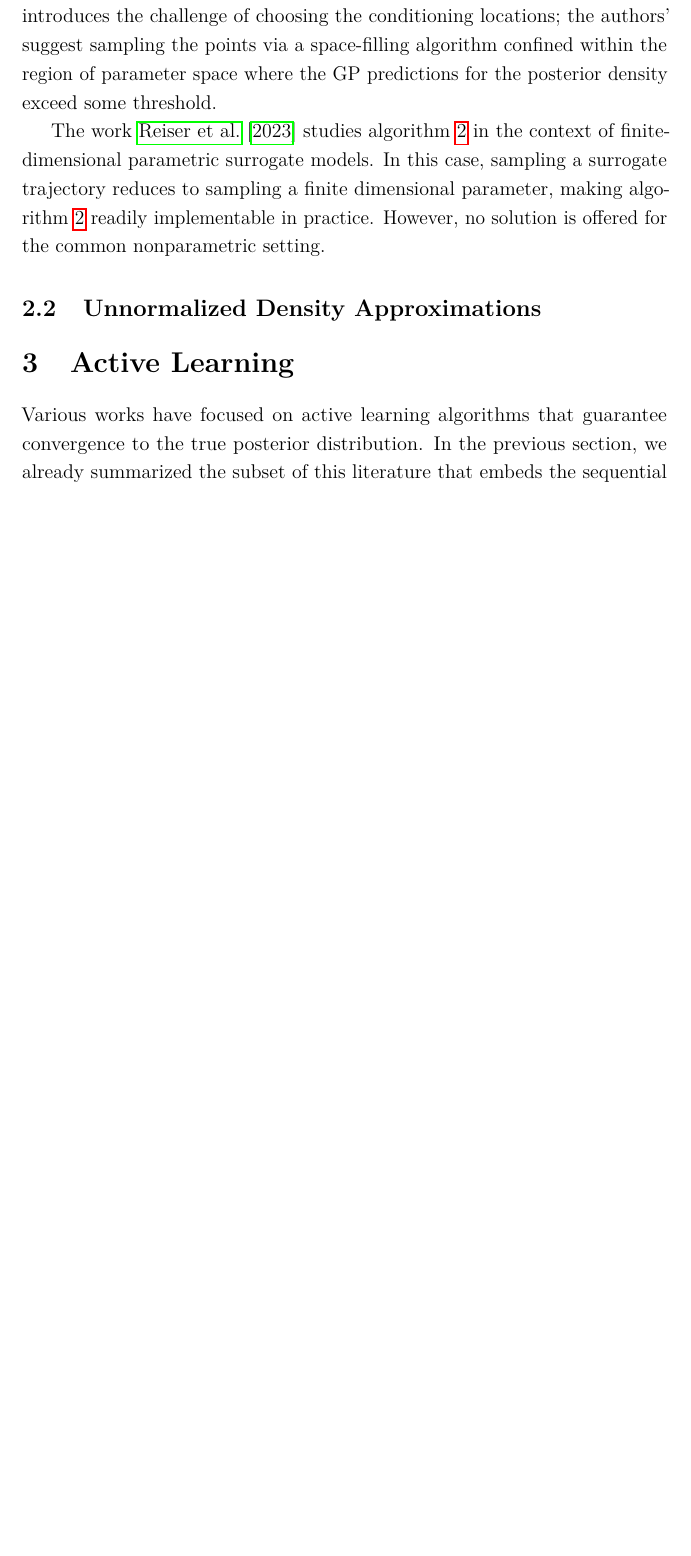
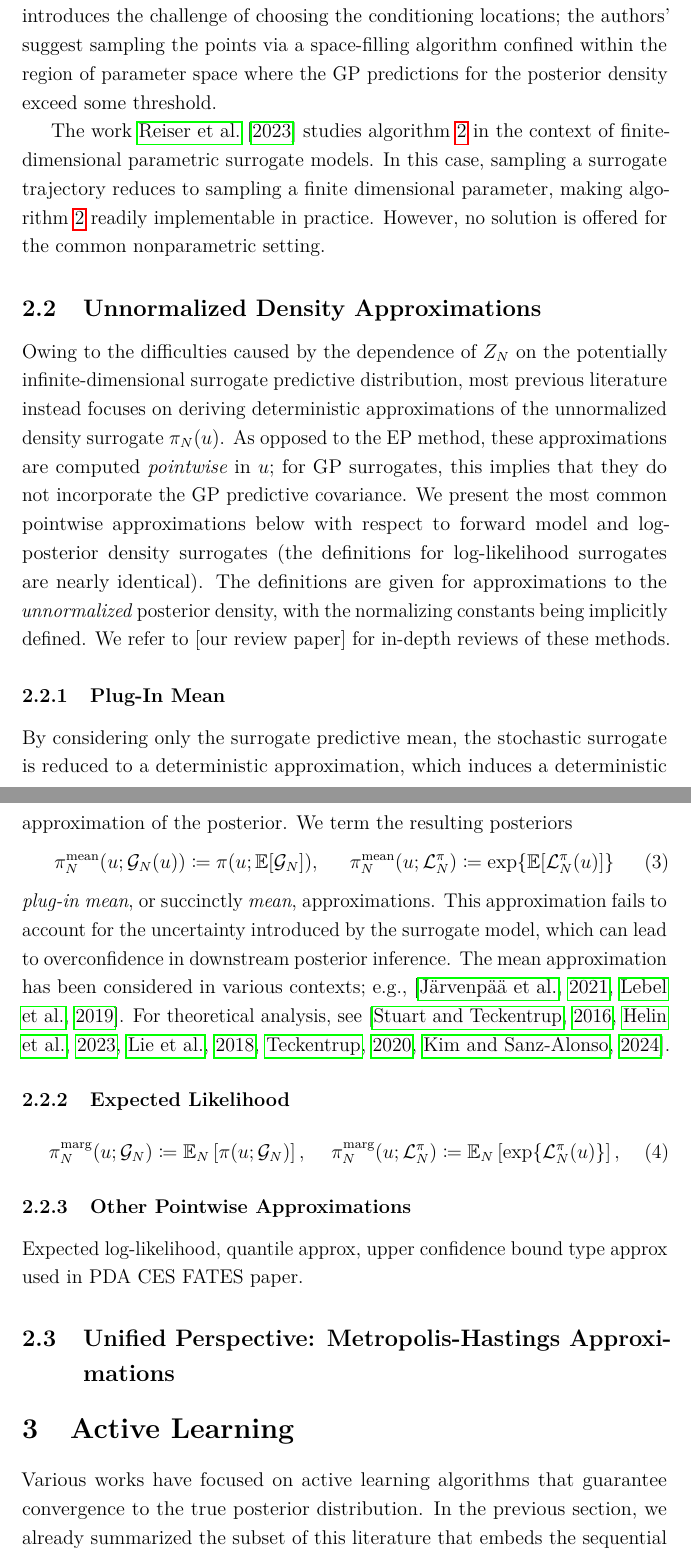
Before and after one commit to arob5/Bayesian-inference-with-surrogates, a LaTeX document (papers/noisy_mcmc_surrogates.tex): part of page 5 of 58 before the commit and two parts of pages 5 and 6 of 59 after it, the two joined at a grey line, cut so that both start at the same text, the shorter picture padded with empty space. Compiled offline with pdfLaTeX.

Commit message:
Added section on plug-in mean approx.

```diff
--- a/papers/noisy_mcmc_surrogates.tex
+++ b/papers/noisy_mcmc_surrogates.tex
@@ -180,9 +180,44 @@ finite dimensional parameter, making \cref{alg:sample-approx} readily implementa
 However, no solution is offered for the common nonparametric setting.
 
 \subsection{Unnormalized Density Approximations}
-
-
-
+Owing to the difficulties caused by the dependence of $\llikEmRdm[\Ndesign]{\normCst}$ on the
+potentially infinite-dimensional surrogate predictive distribution, most previous literature instead
+focuses on deriving deterministic approximations of the unnormalized
+density surrogate $\llikEmRdmDens[\Ndesign](\Par)$. As opposed to the EP method, these
+approximations are computed \textit{pointwise} in $\Par$; for GP surrogates, this implies
+that they do not incorporate the GP predictive covariance. We present the most common
+pointwise approximations below with respect to forward model and log-posterior density
+surrogates (the definitions for log-likelihood surrogates are nearly identical). The definitions
+are given for approximations to the \textit{unnormalized} posterior density, with the normalizing
+constants being implicitly defined. We refer to [our review paper] for in-depth reviews of these methods.
+
+\subsubsection{Plug-In Mean}
+By considering only the surrogate predictive mean, the stochastic surrogate is reduced
+to a deterministic approximation, which induces a deterministic approximation of the
+posterior. We term the resulting posteriors
+\begin{align}
+&\llikEmMeanDens[\Ndesign](\Par; \fwdEm[\Ndesign](\Par)) \Def \postDens(\Par; \E[\fwdEm[\Ndesign]]),
+&&\llikEmMeanDens[\Ndesign](\Par; \lpostEm[\Ndesign]) \Def \Exp{\E[\lpostEm[\Ndesign](\Par)]}
+\end{align}
+\textit{plug-in mean}, or succinctly \textit{mean}, approximations. This approximation fails to account
+for the uncertainty introduced by the surrogate model, which can lead to overconfidence in downstream
+posterior inference. The mean approximation has been considered in various contexts; e.g.,
+\citep{VehtariParallelGP,trainDynamics}.
+For theoretical analysis, see
+\citep{StuartTeck1,StuartTeck2,random_fwd_models,TeckHyperpar,gp_surrogates_random_exploration}.
+
+\subsubsection{Expected Likelihood}
+
+
+\begin{align}
+&\llikEmMargDens[\Ndesign](\Par; \fwdEm[\Ndesign]) \Def \E_{\Ndesign}\left[\postDens(\Par; \fwdEm[\Ndesign])\right],
+&&\llikEmMargDens[\Ndesign](\Par; \lpostEm[\Ndesign]) \Def \E_{\Ndesign}\left[\Exp{\lpostEm[\Ndesign](\Par)}\right],
+\end{align}
+
+\subsubsection{Other Pointwise Approximations}
+Expected log-likelihood, quantile approx, upper confidence bound type approx used in PDA CES FATES paper.
+
+\subsection{Unified Perspective: Metropolis-Hastings Approximations}
 
 
 % Active Learning
```
